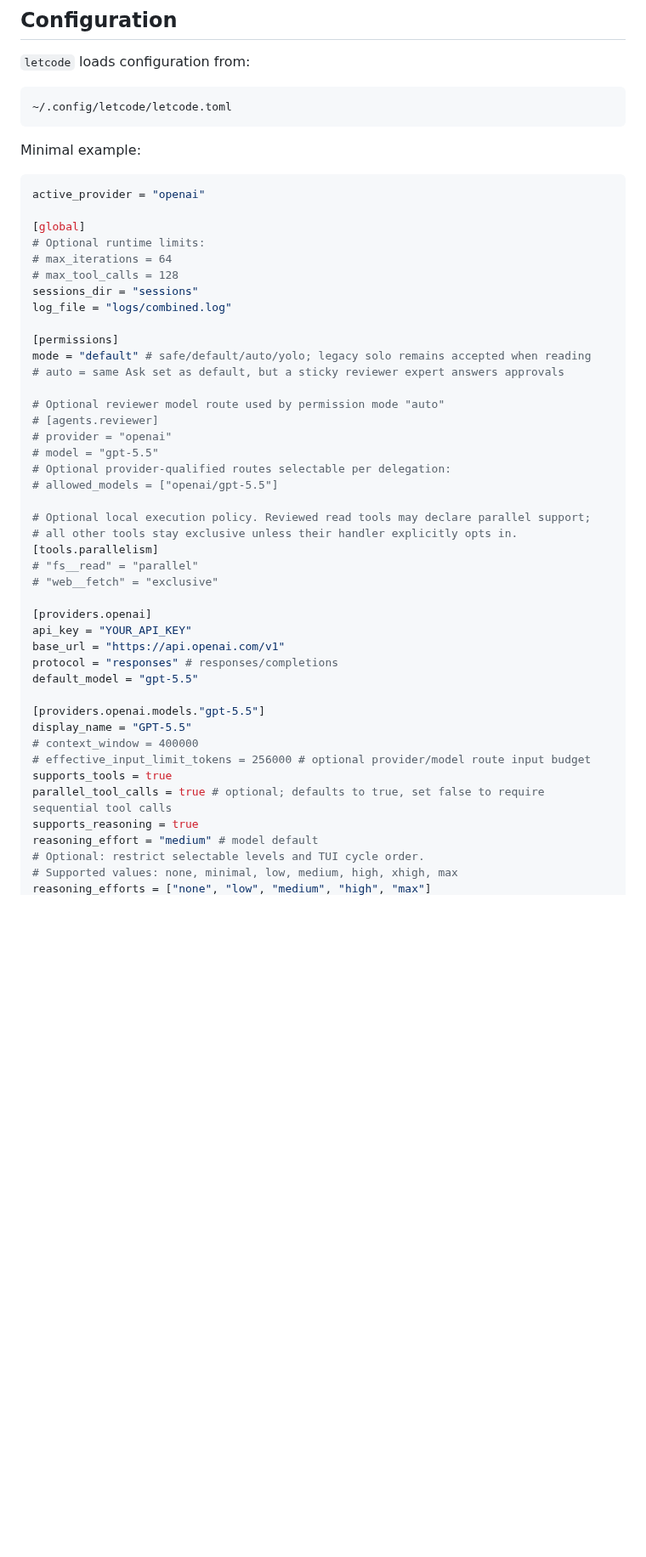
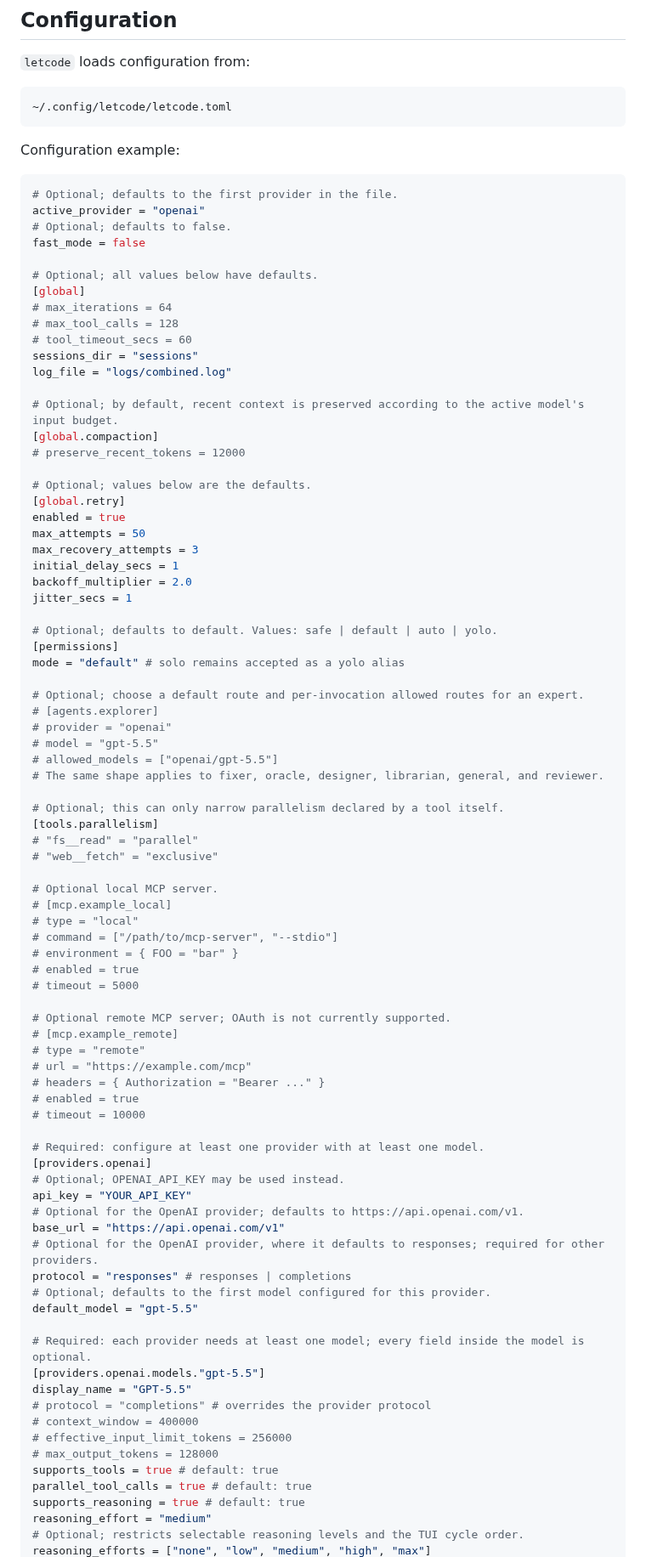
Before and after one commit to letr007/letcode, a Markdown page: README.md, the part around one of its changes. Shown at 85% size. Rendered like a GitHub page; blank space fills up the shorter version.

Commit message:
docs: refresh bilingual README

````diff
--- a/README.md
+++ b/README.md
@@ -65,49 +65,88 @@ The TUI supports English (`en`) and Simplified Chinese (`zh-CN`). Use `/language
 ~/.config/letcode/letcode.toml
 ```
 
-Minimal example:
+Configuration example:
 
 ```toml
+# Optional; defaults to the first provider in the file.
 active_provider = "openai"
+# Optional; defaults to false.
+fast_mode = false
 
+# Optional; all values below have defaults.
 [global]
-# Optional runtime limits:
 # max_iterations = 64
 # max_tool_calls = 128
+# tool_timeout_secs = 60
 sessions_dir = "sessions"
 log_file = "logs/combined.log"
 
+# Optional; by default, recent context is preserved according to the active model's input budget.
+[global.compaction]
+# preserve_recent_tokens = 12000
+
+# Optional; values below are the defaults.
+[global.retry]
+enabled = true
+max_attempts = 50
+max_recovery_attempts = 3
+initial_delay_secs = 1
+backoff_multiplier = 2.0
+jitter_secs = 1
+
+# Optional; defaults to default. Values: safe | default | auto | yolo.
 [permissions]
-mode = "default" # safe/default/auto/yolo; legacy solo remains accepted when reading
-# auto = same Ask set as default, but a sticky reviewer expert answers approvals
+mode = "default" # solo remains accepted as a yolo alias
 
-# Optional reviewer model route used by permission mode "auto"
-# [agents.reviewer]
+# Optional; choose a default route and per-invocation allowed routes for an expert.
+# [agents.explorer]
 # provider = "openai"
 # model = "gpt-5.5"
-# Optional provider-qualified routes selectable per delegation:
 # allowed_models = ["openai/gpt-5.5"]
+# The same shape applies to fixer, oracle, designer, librarian, general, and reviewer.
 
-# Optional local execution policy. Reviewed read tools may declare parallel support;
-# all other tools stay exclusive unless their handler explicitly opts in.
+# Optional; this can only narrow parallelism declared by a tool itself.
 [tools.parallelism]
 # "fs__read" = "parallel"
 # "web__fetch" = "exclusive"
 
+# Optional local MCP server.
+# [mcp.example_local]
+# type = "local"
+# command = ["/path/to/mcp-server", "--stdio"]
+# environment = { FOO = "bar" }
+# enabled = true
+# timeout = 5000
+
+# Optional remote MCP server; OAuth is not currently supported.
+# [mcp.example_remote]
+# type = "remote"
+# url = "https://example.com/mcp"
+# headers = { Authorization = "Bearer ..." }
+# enabled = true
+# timeout = 10000
+
+# Required: configure at least one provider with at least one model.
 [providers.openai]
+# Optional; OPENAI_API_KEY may be used instead.
 api_key = "YOUR_API_KEY"
+# Optional for the OpenAI provider; defaults to https://api.openai.com/v1.
 base_url = "https://api.openai.com/v1"
-protocol = "responses" # responses/completions
+# Optional for the OpenAI provider, where it defaults to responses; required for other providers.
+protocol = "responses" # responses | completions
+# Optional; defaults to the first model configured for this provider.
 default_model = "gpt-5.5"
 
+# Required: each provider needs at least one model; every field inside the model is optional.
 [providers.openai.models."gpt-5.5"]
 display_name = "GPT-5.5"
+# protocol = "completions" # overrides the provider protocol
 # context_window = 400000
-# effective_input_limit_tokens = 256000 # optional provider/model route input budget
-supports_tools = true
-parallel_tool_calls = true # optional; defaults to true, set false to require sequential tool calls
-supports_reasoning = true
-reasoning_effort = "medium" # model default
-# Optional: restrict selectable levels and TUI cycle order.
-# Supported values: none, minimal, low, medium, high, xhigh, max
+# effective_input_limit_tokens = 256000
+# max_output_tokens = 128000
+supports_tools = true # default: true
+parallel_tool_calls = true # default: true
+supports_reasoning = true # default: true
+reasoning_effort = "medium"
+# Optional; restricts selectable reasoning levels and the TUI cycle order.
 reasoning_efforts = ["none", "low", "medium", "high", "max"]
````
Also changed, not shown: other parts of README.md (+10 -6 lines), README.zh-CN.md (+66 -23 lines), docs/letcode.png.
